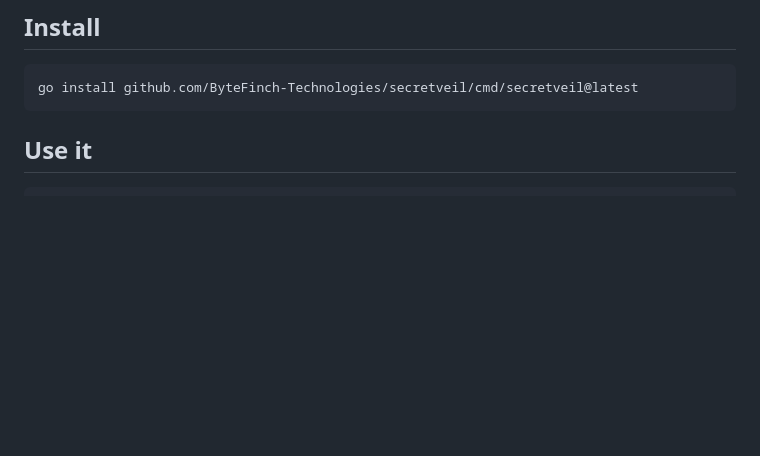
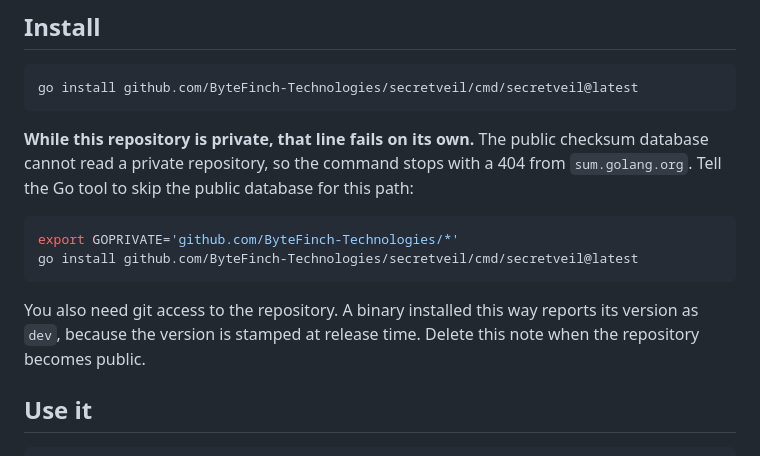
Before and after one commit to ByteFinch-Technologies/secretveil, a Markdown page: README.md, the part around the change. Rendered like a GitHub page; blank space fills up the shorter version.

Commit message:
Say how to install from a private repository
The install line in the README fails while the repository is private. The
public checksum database cannot read the repository, so the command stops
with a 404 from sum.golang.org. The README now gives the GOPRIVATE line
that works, and says to delete the note when the repository is public.

````diff
--- a/README.md
+++ b/README.md
@@ -78,6 +78,19 @@ The full reasoning, and what the tool does stop, is in [`docs/threat-model.md`](
 ```sh
 go install github.com/ByteFinch-Technologies/secretveil/cmd/secretveil@latest
 ```
+
+**While this repository is private, that line fails on its own.** The public checksum database
+cannot read a private repository, so the command stops with a 404 from `sum.golang.org`. Tell the
+Go tool to skip the public database for this path:
+
+```sh
+export GOPRIVATE='github.com/ByteFinch-Technologies/*'
+go install github.com/ByteFinch-Technologies/secretveil/cmd/secretveil@latest
+```
+
+You also need git access to the repository. A binary installed this way reports its version as
+`dev`, because the version is stamped at release time. Delete this note when the repository
+becomes public.
 
 ## Use it
 
````
